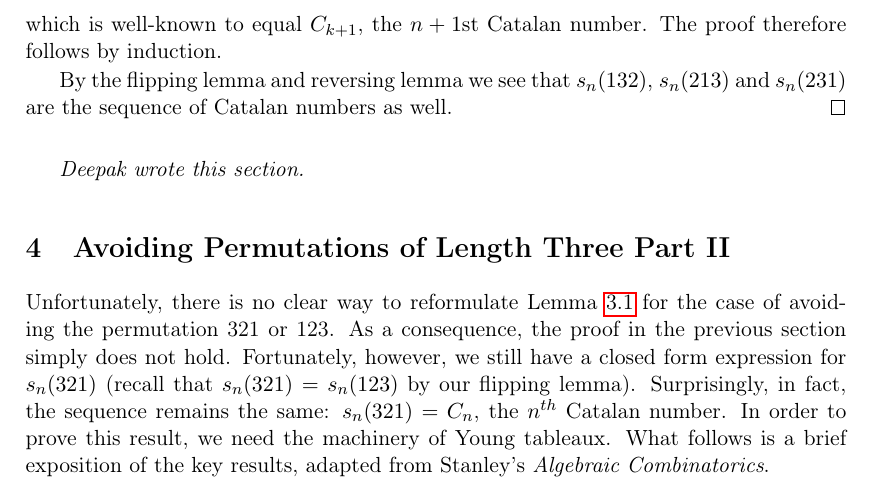
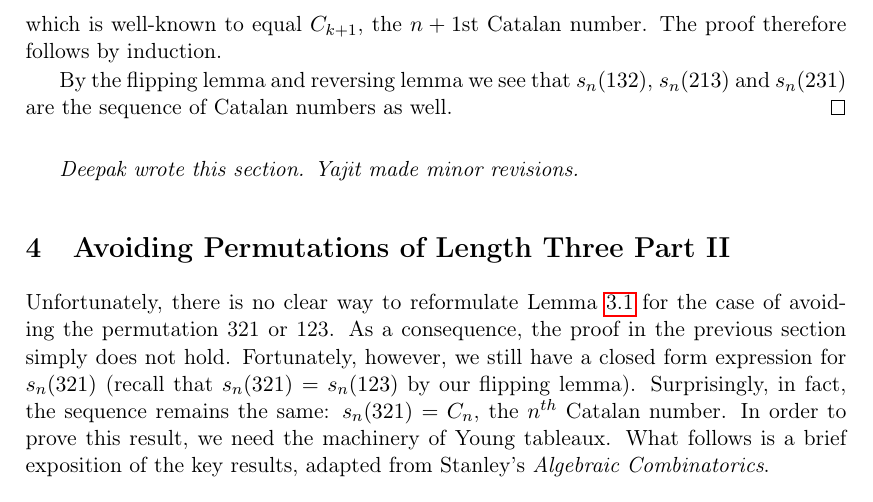
Before and after one commit to deepakn94/projects, a LaTeX document (project2/paper/paper.tex): part of page 6 of 14, cut so that both start at the same text. Compiled offline with pdfLaTeX.

Commit message:
more attributions

```diff
--- a/project2/paper/paper.tex
+++ b/project2/paper/paper.tex
@@ -314,7 +314,7 @@ $$\sum_{i=1}^{k+1} C_{i-1} \cdot C_{k-i+1} = \sum_{i=0}^k C_i \cdot C_{k-i}$$ wh
 By the flipping lemma and reversing lemma we see that  $s_n(132)$, $s_n(213)$ and $s_n(231)$ are the sequence of Catalan numbers as well.
 \end{proof}
 
-\emph{Deepak wrote this section.}
+\emph{Deepak wrote this section. Yajit made minor revisions.}
 
 %It is easy to see that the above proof can be modified slightly to prove that the sequences $s_n(132)$, $s_n(213)$ and $s_n(231)$ are in fact the sequence of catalan numbers as well. In fact, we claim that if $\sigma$ and $\pi$ are both permutations in $S_k$ for some arbitrary $k$, then if $\sigma = flip(\pi)$, $s_n(\pi) = s_n(\sigma)$. This is easy to see since if $a$ is a permutation that avoids $\sigma$, then $flip(a)$ is a permutation that avoids $\pi$ -- since this can be done both ways, it is bijective and we can conclude that the cardinalities of the two sets are equal, or $s_n(\sigma) = s_n(\pi)$.\todo{we should move this up and make it clear from the beginning that this stuff generalizes}
 
```
Also changed, not shown: project2/paper/paper.pdf.
